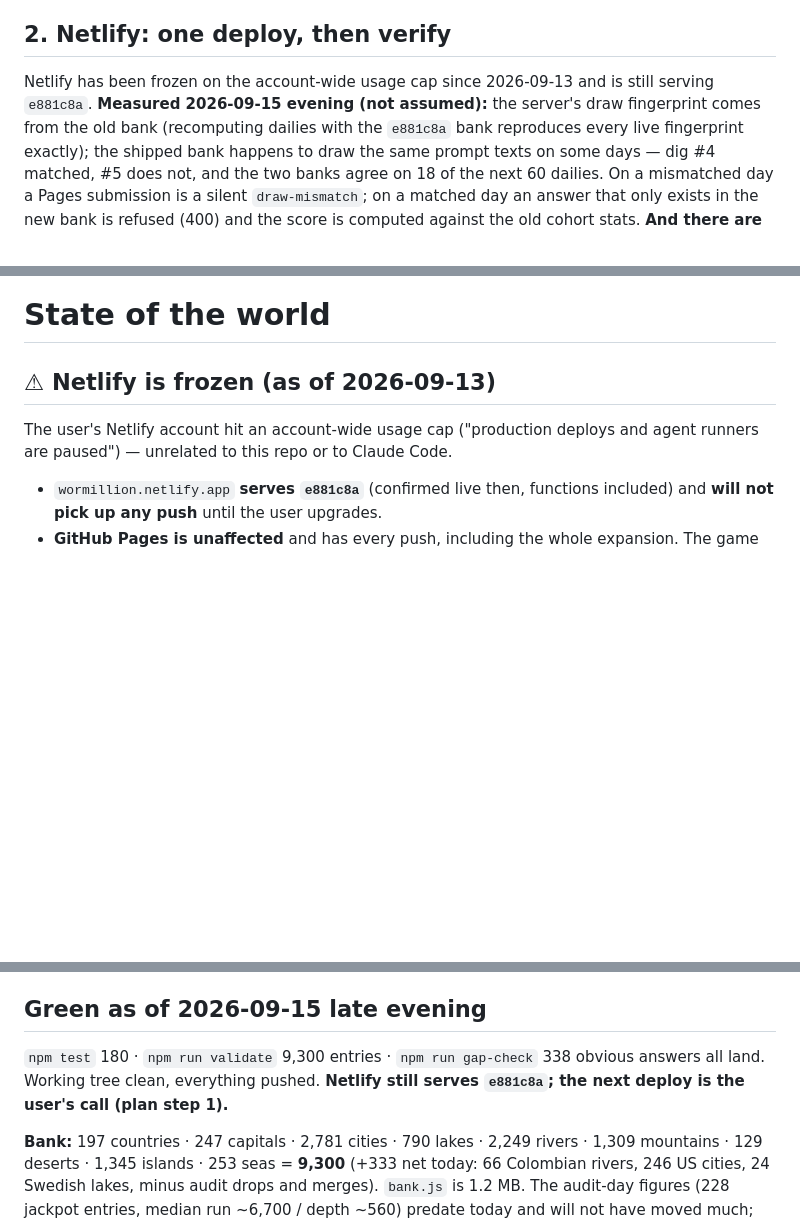
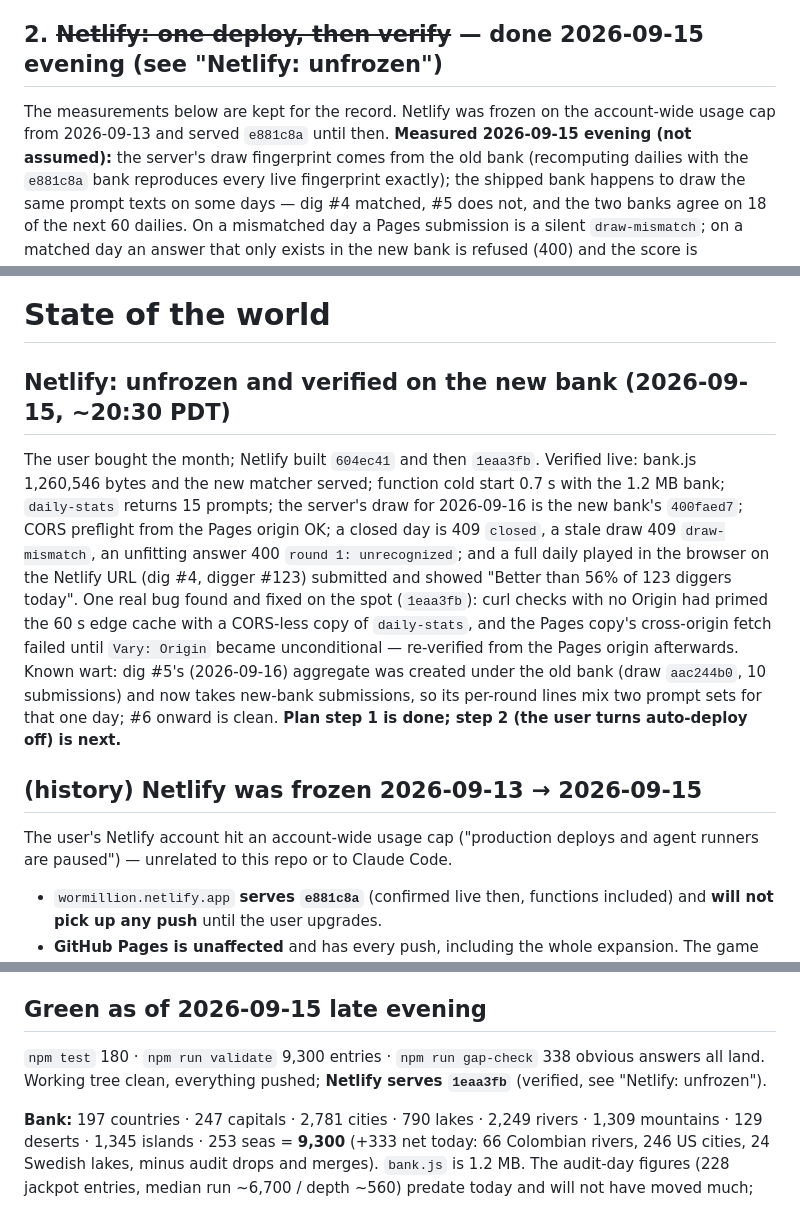
Before and after one commit to MichaelBoujikian/wormillion, a Markdown page: HANDOFF.md, 3 parts joined by grey strips. GitHub-like rendering; blank space fills up the shorter version.

Commit message:
HANDOFF: Netlify unfrozen and verified on the new bank
Co-Authored-By: Claude Opus 5 <noreply@anthropic.com>

```diff
--- a/HANDOFF.md
+++ b/HANDOFF.md
@@ -63,10 +63,10 @@ almost every name exists somewhere, whether the review screen's rarest answers
 are places a player will believe. Play three runs with `?debug` (see "Driving
 the game from JS") before touching anything else, and write down what felt off.
 
-## 2. Netlify: one deploy, then verify
+## 2. ~~Netlify: one deploy, then verify~~ — done 2026-09-15 evening (see "Netlify: unfrozen")
 
-Netlify has been frozen on the account-wide usage cap since 2026-09-13 and is
-still serving `e881c8a`. **Measured 2026-09-15 evening (not assumed):** the
+The measurements below are kept for the record. Netlify was frozen on the
+account-wide usage cap from 2026-09-13 and served `e881c8a` until then. **Measured 2026-09-15 evening (not assumed):** the
 server's draw fingerprint comes from the old bank (recomputing dailies with
 the `e881c8a` bank reproduces every live fingerprint exactly); the shipped
 bank happens to draw the same prompt texts on some days — dig #4 matched,
@@ -143,7 +143,26 @@ on disk is the pre-expansion bundle — `npm run bundle` will make a ~1.4 MB one
 
 # State of the world
 
-## ⚠ Netlify is frozen (as of 2026-09-13)
+## Netlify: unfrozen and verified on the new bank (2026-09-15, ~20:30 PDT)
+
+The user bought the month; Netlify built `604ec41` and then `1eaa3fb`.
+Verified live: bank.js 1,260,546 bytes and the new matcher served; function
+cold start 0.7 s with the 1.2 MB bank; `daily-stats` returns 15 prompts;
+the server's draw for 2026-09-16 is the new bank's `400faed7`; CORS
+preflight from the Pages origin OK; a closed day is 409 `closed`, a stale
+draw 409 `draw-mismatch`, an unfitting answer 400 `round 1: unrecognized`;
+and a full daily played in the browser on the Netlify URL (dig #4, digger
+#123) submitted and showed "Better than 56% of 123 diggers today". One real
+bug found and fixed on the spot (`1eaa3fb`): curl checks with no Origin
+had primed the 60 s edge cache with a CORS-less copy of `daily-stats`,
+and the Pages copy's cross-origin fetch failed until `Vary: Origin` became
+unconditional — re-verified from the Pages origin afterwards. Known wart:
+dig #5's (2026-09-16) aggregate was created under the old bank (draw
+`aac244b0`, 10 submissions) and now takes new-bank submissions, so its
+per-round lines mix two prompt sets for that one day; #6 onward is clean.
+**Plan step 1 is done; step 2 (the user turns auto-deploy off) is next.**
+
+## (history) Netlify was frozen 2026-09-13 → 2026-09-15
 
 The user's Netlify account hit an account-wide usage cap ("production deploys
 and agent runners are paused") — unrelated to this repo or to Claude Code.
@@ -173,8 +192,8 @@ and agent runners are paused") — unrelated to this repo or to Claude Code.
 ## Green as of 2026-09-15 late evening
 
 `npm test` 180 · `npm run validate` 9,300 entries · `npm run gap-check` 338
-obvious answers all land. Working tree clean, everything pushed. **Netlify
-still serves `e881c8a`; the next deploy is the user's call (plan step 1).**
+obvious answers all land. Working tree clean, everything pushed; **Netlify
+serves `1eaa3fb`** (verified, see "Netlify: unfrozen").
 
 **Bank:** 197 countries · 247 capitals · 2,781 cities · 790 lakes · 2,249
 rivers · 1,309 mountains · 129 deserts · 1,345 islands · 253 seas = **9,300**
```
